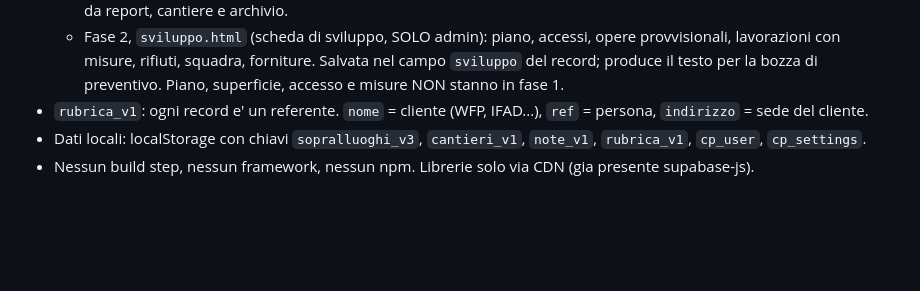
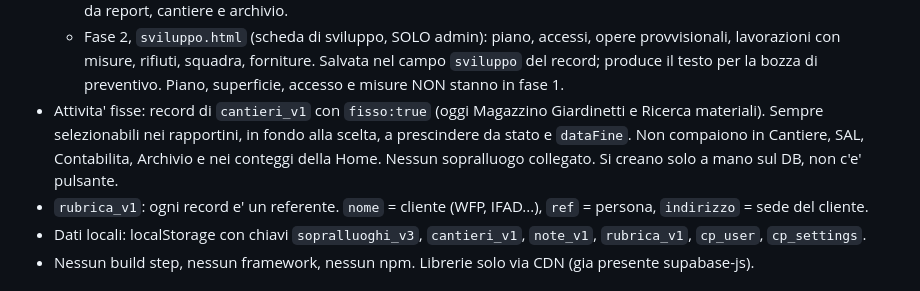
Before and after one commit to andreafazi89-sys/CommessaPro, a Markdown page: CLAUDE.md, the part around the change. GitHub-like rendering; blank space fills up the shorter version.

Commit message:
CLAUDE.md: attività fisse nei rapportini
Co-Authored-By: Claude Opus 5.5 (1M context) <noreply@anthropic.com>
Claude-Session: https://claude.ai/code/session_01RAt7qwKb2rKob2TLi8XwhD

```diff
--- a/CLAUDE.md
+++ b/CLAUDE.md
@@ -25,6 +25,11 @@ Futuro prodotto SaaS: il codice deve restare pulito e riutilizzabile.
     opere provvisionali, lavorazioni con misure, rifiuti, squadra, forniture.
     Salvata nel campo `sviluppo` del record; produce il testo per la bozza
     di preventivo. Piano, superficie, accesso e misure NON stanno in fase 1.
+- Attivita' fisse: record di `cantieri_v1` con `fisso:true` (oggi Magazzino
+  Giardinetti e Ricerca materiali). Sempre selezionabili nei rapportini, in
+  fondo alla scelta, a prescindere da stato e `dataFine`. Non compaiono in
+  Cantiere, SAL, Contabilita, Archivio e nei conteggi della Home. Nessun
+  sopralluogo collegato. Si creano solo a mano sul DB, non c'e' pulsante.
 - `rubrica_v1`: ogni record e' un referente. `nome` = cliente (WFP, IFAD...),
   `ref` = persona, `indirizzo` = sede del cliente.
 - Dati locali: localStorage con chiavi `sopralluoghi_v3`, `cantieri_v1`, `note_v1`, `rubrica_v1`, `cp_user`, `cp_settings`.
```
